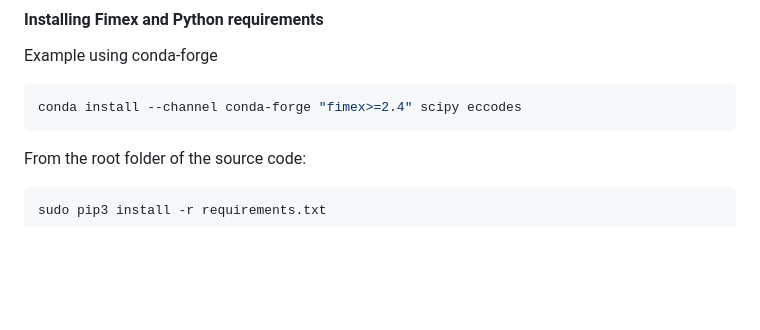
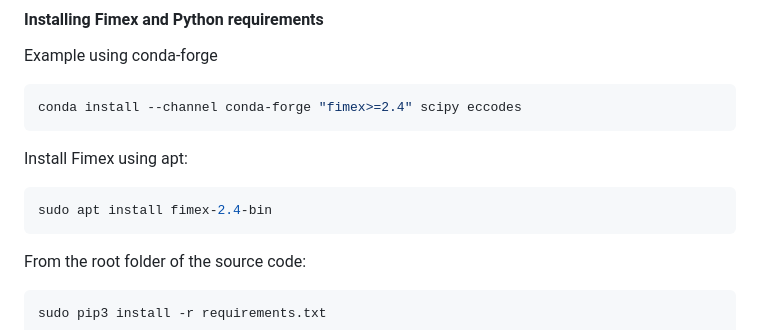
Before and after one commit to H2020-IPM-Decisions/Euroweather-backend, a Markdown page: README.md, the part around the change. GitHub-like rendering; blank space fills up the shorter version.

Commit message:
chore: Add Fimex install instructions for APT

````diff
--- a/README.md
+++ b/README.md
@@ -85,6 +85,10 @@ Example using conda-forge
 ``` bash
 conda install --channel conda-forge "fimex>=2.4" scipy eccodes
 ```
+Install Fimex using apt:
+``` bash
+sudo apt install fimex-2.4-bin
+```
 
 From the root folder of the source code:
 
````
